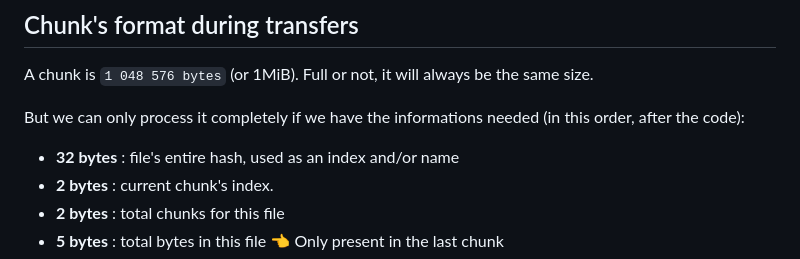
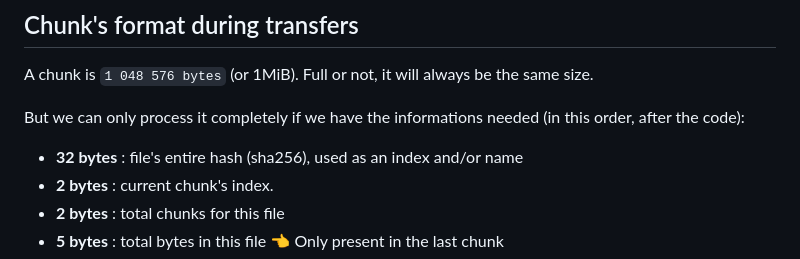
Before and after one commit to lorys/hive-cloud, a Markdown page: README.md, the part around the change. Rendered like a GitHub page.

Commit message:
we use sha256 to hash files

```diff
--- a/README.md
+++ b/README.md
@@ -112,7 +112,7 @@ A chunk is `1 048 576 bytes` (or 1MiB). Full or not, it will always be the same
 
 But we can only process it completely if we have the informations needed (in this order, after the code):
 
-- **32 bytes** : file's entire hash, used as an index and/or name
+- **32 bytes** : file's entire hash (sha256), used as an index and/or name
 - **2 bytes** : current chunk's index.
 - **2 bytes** : total chunks for this file
 - **5 bytes** : total bytes in this file 👈 Only present in the last chunk
```
